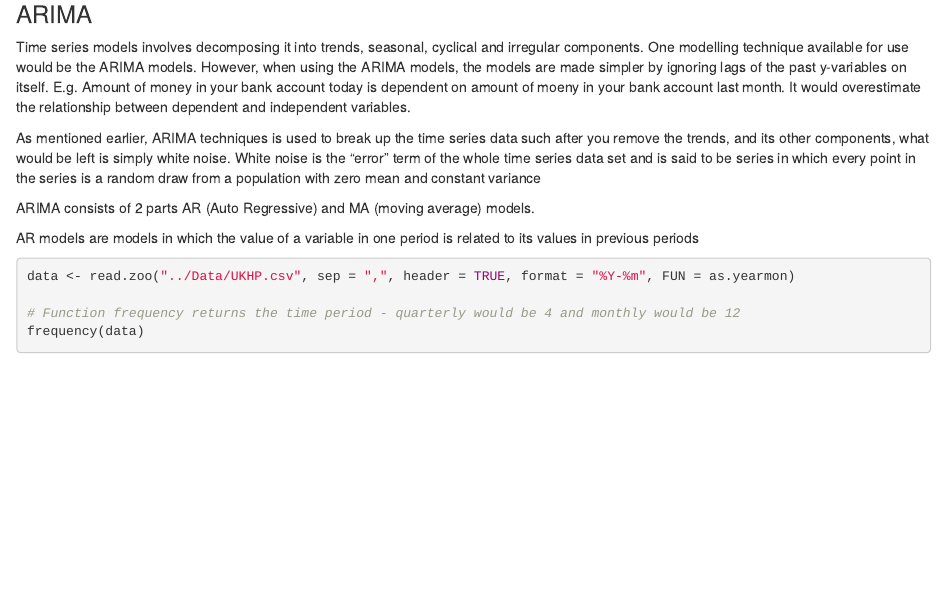
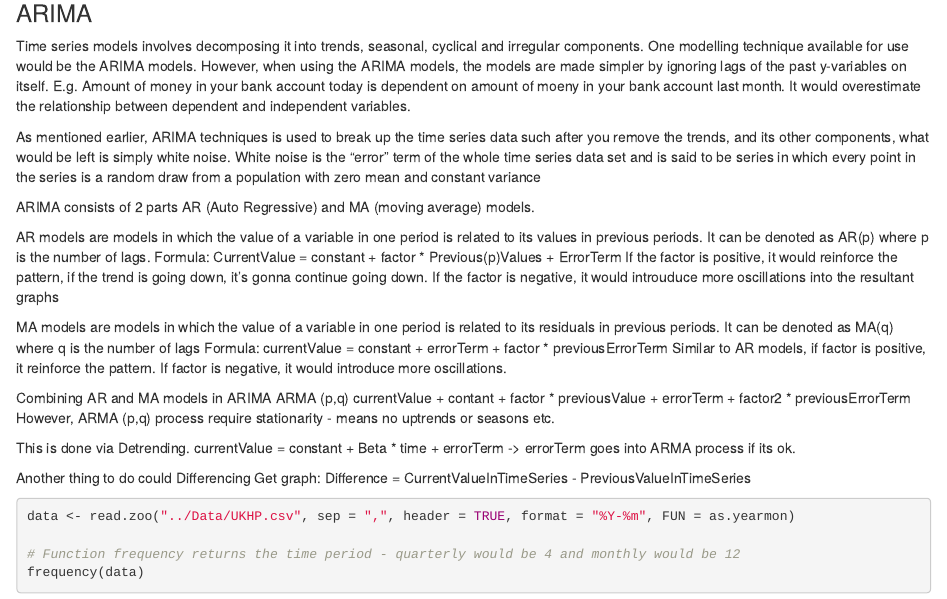
Before and after one commit to hairizuanbinnoorazman/R_Programming, an R Markdown document (References/Time Series Analysis.Rmd): the page in a window 1100 px wide, from 2860 px down. Rendered offline with R 4.5, knitr and Pandoc, with nearby package versions; some code elsewhere in the file could not run offline.

Commit message:
Added some notes regarding MA models - part of ARIMA

````diff
--- a/References/Time Series Analysis.Rmd
+++ b/References/Time Series Analysis.Rmd
@@ -66,7 +66,27 @@ As mentioned earlier, ARIMA techniques is used to break up the time series data
 
 ARIMA consists of 2 parts AR (Auto Regressive) and MA (moving average) models.
 
-AR models are models in which the value of a variable in one period is related to its values in previous periods
+AR models are models in which the value of a variable in one period is related to its values in previous periods. It can be denoted as AR(p) where p is the number of lags.
+Formula: CurrentValue = constant + factor * Previous(p)Values + ErrorTerm
+If the factor is positive, it would reinforce the pattern, if the trend is going down, it's gonna continue going down.
+If the factor is negative, it would introuduce more oscillations into the resultant graphs
+
+MA models are models in which the value of a variable in one period is related to its residuals in previous periods. It can be denoted as MA(q) where q is the number of lags
+Formula: currentValue = constant + errorTerm + factor * previousErrorTerm
+Similar to AR models, if factor is positive, it reinforce the pattern. If factor is negative, it would introduce more oscillations.
+
+Combining AR and MA models in ARIMA
+ARMA (p,q)
+currentValue + contant + factor * previousValue + errorTerm + factor2 * previousErrorTerm
+However, ARMA (p,q) process require stationarity - means no uptrends or seasons etc.
+
+This is done via Detrending.
+currentValue = constant + Beta * time + errorTerm -> errorTerm goes into ARMA process if its ok.
+
+Another thing to do could Differencing
+Get graph: Difference = CurrentValueInTimeSeries - PreviousValueInTimeSeries
+
+
 
 ```{r}
 data <- read.zoo("../Data/UKHP.csv", sep = ",", header = TRUE, format = "%Y-%m", FUN = as.yearmon)
````
